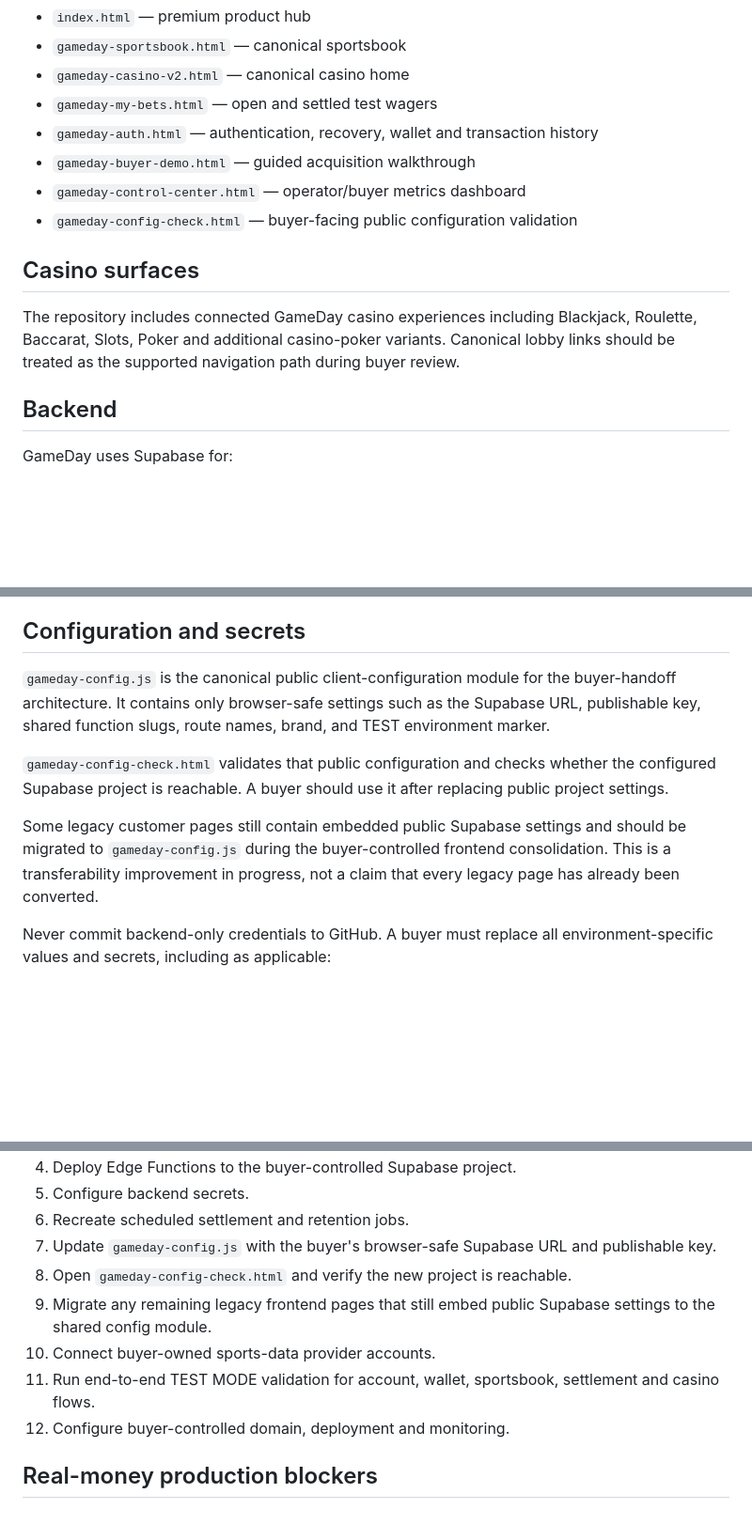
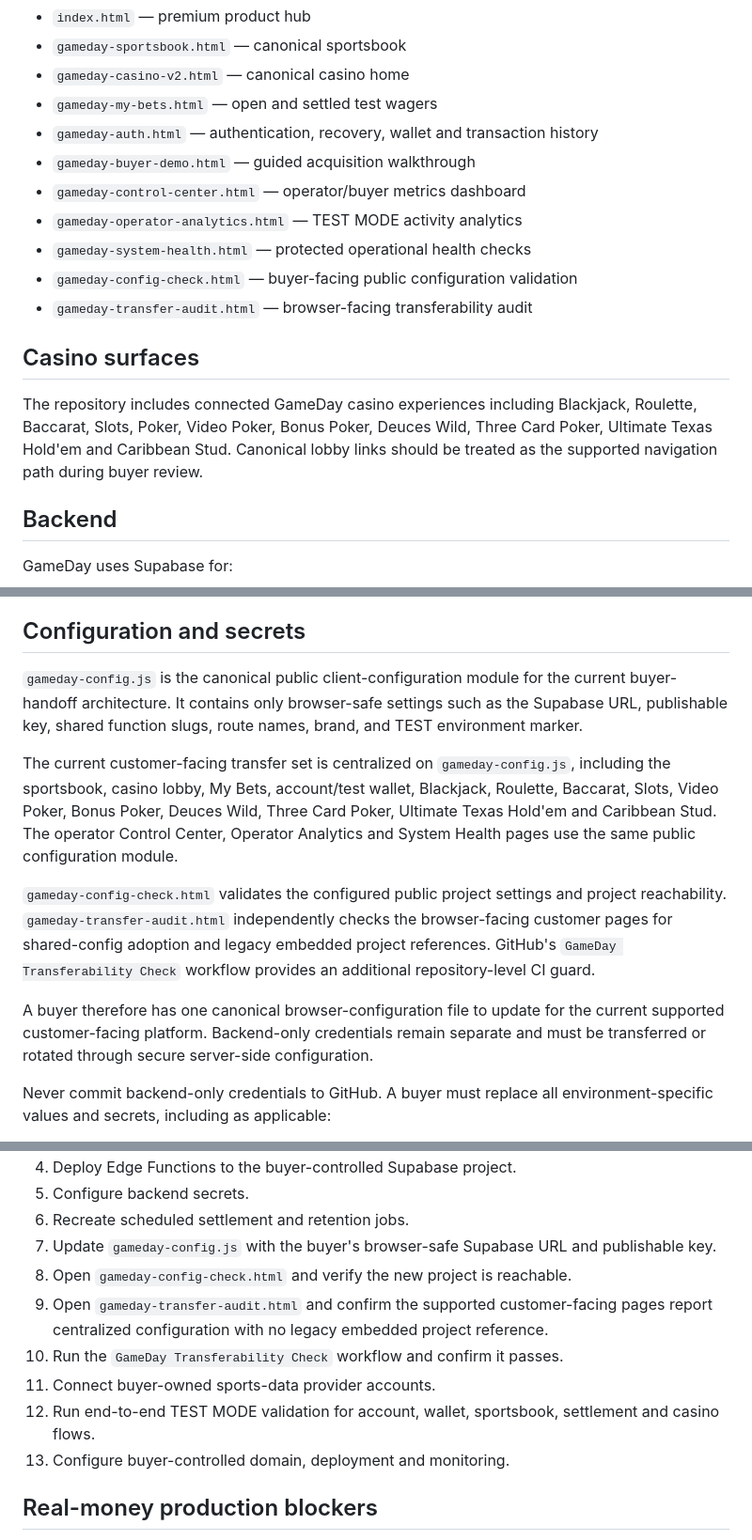
Before and after one commit to daddypaid/Game-day-sports, a Markdown page: ACQUISITION-HANDOFF.md, 3 parts joined by grey strips. Shown at 94% size. Drawn GitHub-style; blank space fills up the shorter version.

Commit message:
Document full customer config centralization

```diff
--- a/ACQUISITION-HANDOFF.md
+++ b/ACQUISITION-HANDOFF.md
@@ -15,11 +15,14 @@ GameDay is software/IP in TEST MODE. It is not represented as a licensed real-mo
 - `gameday-auth.html` — authentication, recovery, wallet and transaction history
 - `gameday-buyer-demo.html` — guided acquisition walkthrough
 - `gameday-control-center.html` — operator/buyer metrics dashboard
+- `gameday-operator-analytics.html` — TEST MODE activity analytics
+- `gameday-system-health.html` — protected operational health checks
 - `gameday-config-check.html` — buyer-facing public configuration validation
+- `gameday-transfer-audit.html` — browser-facing transferability audit
 
 ## Casino surfaces
 
-The repository includes connected GameDay casino experiences including Blackjack, Roulette, Baccarat, Slots, Poker and additional casino-poker variants. Canonical lobby links should be treated as the supported navigation path during buyer review.
+The repository includes connected GameDay casino experiences including Blackjack, Roulette, Baccarat, Slots, Poker, Video Poker, Bonus Poker, Deuces Wild, Three Card Poker, Ultimate Texas Hold'em and Caribbean Stud. Canonical lobby links should be treated as the supported navigation path during buyer review.
 
 ## Backend
 
@@ -54,11 +57,13 @@ Connected casino games use server-side Edge Functions for result generation and
 
 ## Configuration and secrets
 
-`gameday-config.js` is the canonical public client-configuration module for the buyer-handoff architecture. It contains only browser-safe settings such as the Supabase URL, publishable key, shared function slugs, route names, brand, and TEST environment marker.
+`gameday-config.js` is the canonical public client-configuration module for the current buyer-handoff architecture. It contains only browser-safe settings such as the Supabase URL, publishable key, shared function slugs, route names, brand, and TEST environment marker.
 
-`gameday-config-check.html` validates that public configuration and checks whether the configured Supabase project is reachable. A buyer should use it after replacing public project settings.
+The current customer-facing transfer set is centralized on `gameday-config.js`, including the sportsbook, casino lobby, My Bets, account/test wallet, Blackjack, Roulette, Baccarat, Slots, Video Poker, Bonus Poker, Deuces Wild, Three Card Poker, Ultimate Texas Hold'em and Caribbean Stud. The operator Control Center, Operator Analytics and System Health pages use the same public configuration module.
 
-Some legacy customer pages still contain embedded public Supabase settings and should be migrated to `gameday-config.js` during the buyer-controlled frontend consolidation. This is a transferability improvement in progress, not a claim that every legacy page has already been converted.
+`gameday-config-check.html` validates the configured public project settings and project reachability. `gameday-transfer-audit.html` independently checks the browser-facing customer pages for shared-config adoption and legacy embedded project references. GitHub's `GameDay Transferability Check` workflow provides an additional repository-level CI guard.
+
+A buyer therefore has one canonical browser-configuration file to update for the current supported customer-facing platform. Backend-only credentials remain separate and must be transferred or rotated through secure server-side configuration.
 
 Never commit backend-only credentials to GitHub. A buyer must replace all environment-specific values and secrets, including as applicable:
 
@@ -80,10 +85,11 @@ The Supabase publishable browser key is intentionally client-visible; privileged
 6. Recreate scheduled settlement and retention jobs.
 7. Update `gameday-config.js` with the buyer's browser-safe Supabase URL and publishable key.
 8. Open `gameday-config-check.html` and verify the new project is reachable.
-9. Migrate any remaining legacy frontend pages that still embed public Supabase settings to the shared config module.
-10. Connect buyer-owned sports-data provider accounts.
-11. Run end-to-end TEST MODE validation for account, wallet, sportsbook, settlement and casino flows.
-12. Configure buyer-controlled domain, deployment and monitoring.
+9. Open `gameday-transfer-audit.html` and confirm the supported customer-facing pages report centralized configuration with no legacy embedded project reference.
+10. Run the `GameDay Transferability Check` workflow and confirm it passes.
+11. Connect buyer-owned sports-data provider accounts.
+12. Run end-to-end TEST MODE validation for account, wallet, sportsbook, settlement and casino flows.
+13. Configure buyer-controlled domain, deployment and monitoring.
 
 ## Real-money production blockers
 
```
Also changed, not shown: other parts of ACQUISITION-HANDOFF.md (+2 -1 lines).
